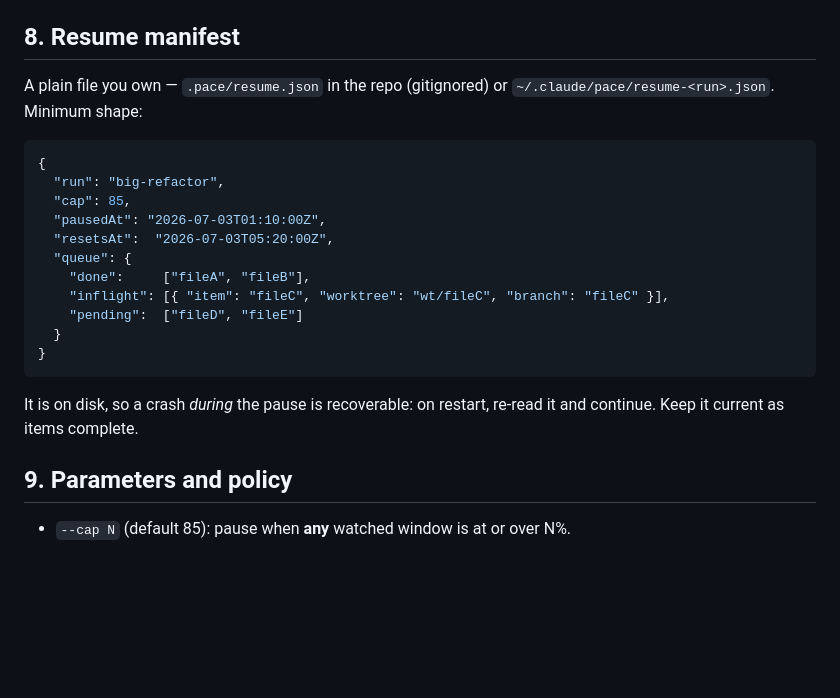
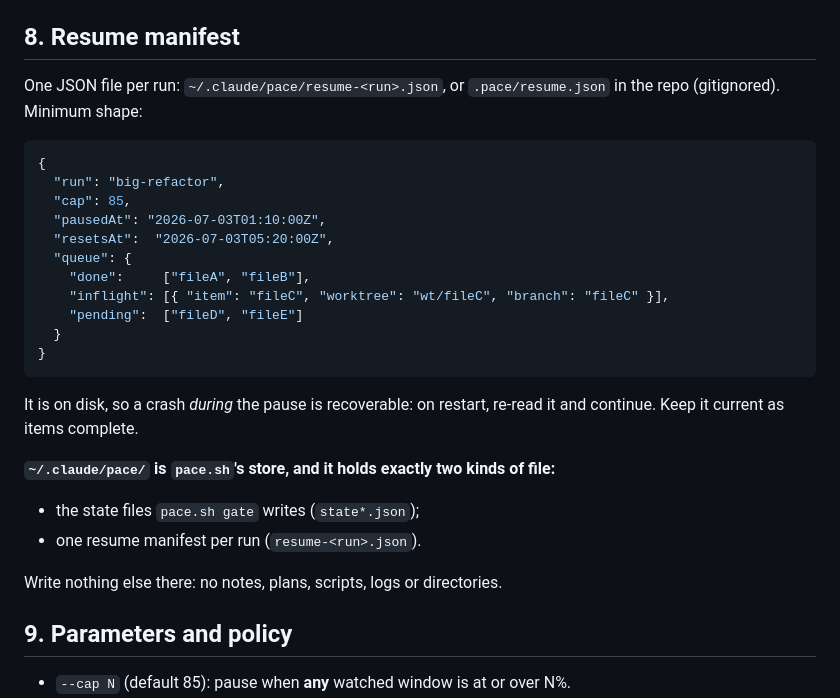
Before and after one commit to EricAndrechek/Pacer, a Markdown page: Skills/pacer/SKILL.md, the part around the change. Rendered like a GitHub page; blank space fills up the shorter version.

Commit message:
Skill: ~/.claude/pace holds state files and resume manifests, nothing else
§8 said a run's manifest can live at ~/.claude/pace/resume-<run>.json.
Agents generalised that into "this is my run's directory": one run left
~700 files there (plans, PR bodies, benchmark harnesses, Go sources, logs,
98 MB in all).

Now it names the two kinds of file the store holds and forbids anything
else. It deliberately doesn't say where other files should go: that's the
harness's and the session's own guidance, which should win over a skill.

Co-Authored-By: Claude Opus 5.5 <noreply@anthropic.com>
Claude-Session: https://claude.ai/code/session_01TxASoMLSuGxGK7WjKgFh17

````diff
--- a/Skills/pacer/SKILL.md
+++ b/Skills/pacer/SKILL.md
@@ -284,8 +284,8 @@ workflow open for hours.
 
 ## 8. Resume manifest
 
-A plain file you own — `.pace/resume.json` in the repo (gitignored) or
-`~/.claude/pace/resume-<run>.json`. Minimum shape:
+One JSON file per run: `~/.claude/pace/resume-<run>.json`, or
+`.pace/resume.json` in the repo (gitignored). Minimum shape:
 
 ```json
 {
@@ -303,6 +303,13 @@ A plain file you own — `.pace/resume.json` in the repo (gitignored) or
 
 It is on disk, so a crash *during* the pause is recoverable: on restart, re-read
 it and continue. Keep it current as items complete.
+
+**`~/.claude/pace/` is `pace.sh`'s store, and it holds exactly two kinds of
+file:**
+- the state files `pace.sh gate` writes (`state*.json`);
+- one resume manifest per run (`resume-<run>.json`).
+
+Write nothing else there: no notes, plans, scripts, logs or directories.
 
 ## 9. Parameters and policy
 
````
